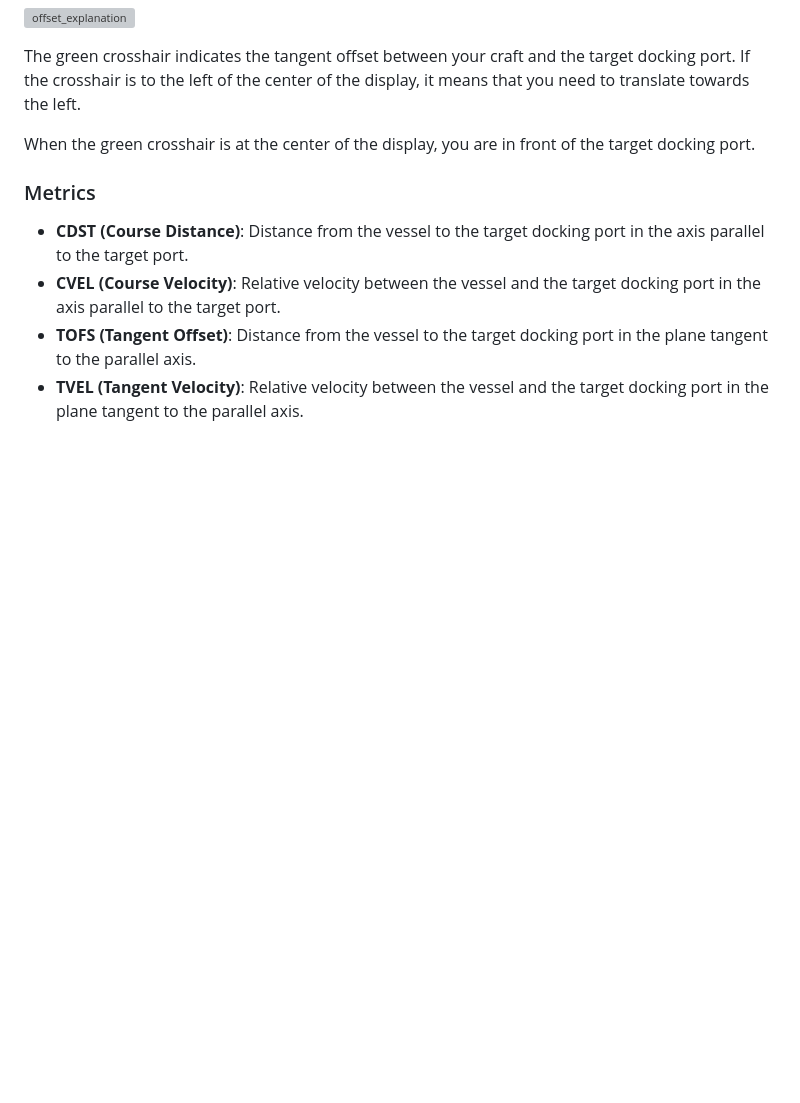
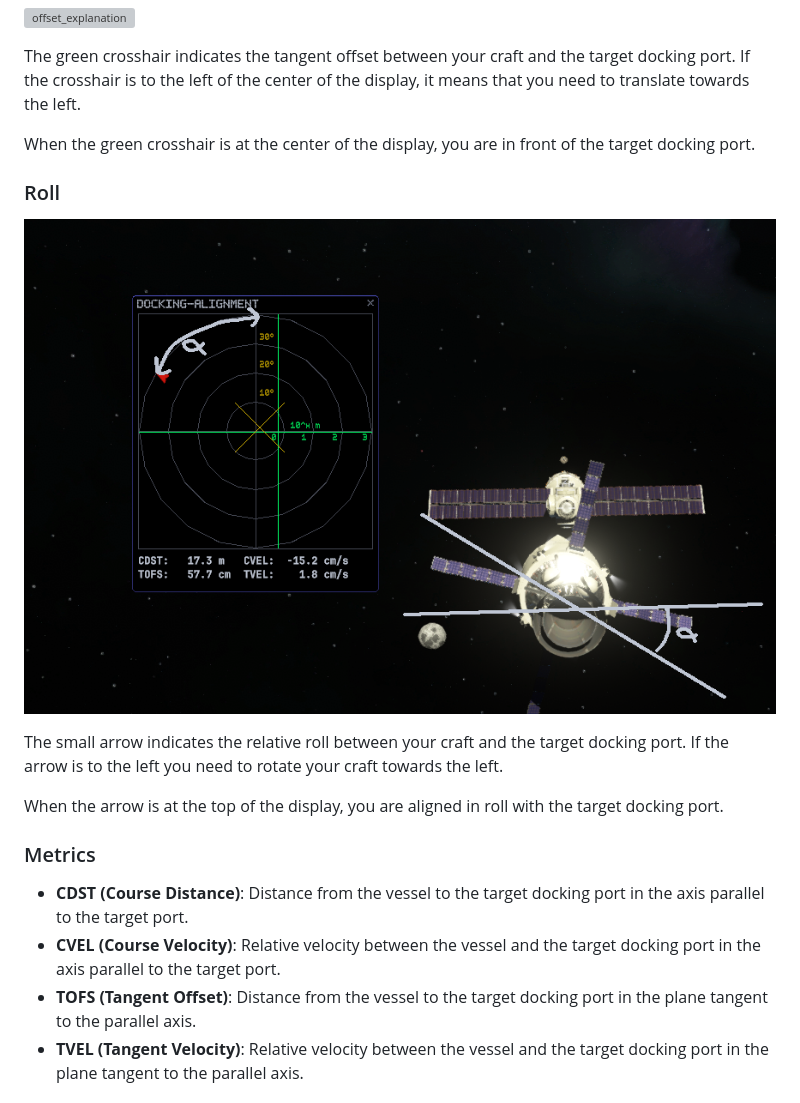
Before and after one commit to Safarte/DockingAlignmentDisplay, a Markdown page: .github/README.md, the part around the change. Rendered like a GitHub page; pictures changed too: .github/assets/roll_explanation.png (added); blank space fills up the shorter version; grey boxes are pictures that could not be loaded.

Commit message:
Relative roll indicator

```diff
--- a/.github/README.md
+++ b/.github/README.md
@@ -44,6 +44,14 @@ The green crosshair indicates the tangent offset between your craft and the targ
 
 When the green crosshair is at the center of the display, you are in front of the target docking port.
 
+### Roll
+
+![roll_explanation](./assets/roll_explanation.png)
+
+The small arrow indicates the relative roll between your craft and the target docking port. If the arrow is to the left you need to rotate your craft towards the left.
+
+When the arrow is at the top of the display, you are aligned in roll with the target docking port.
+
 ### Metrics
 
 - **CDST (Course Distance)**: Distance from the vessel to the target docking port in the axis parallel to the target port.
```
Also changed, not shown: images/roll_explanation.png (added), images/screenshot_roll.png (added), 7 other files.
